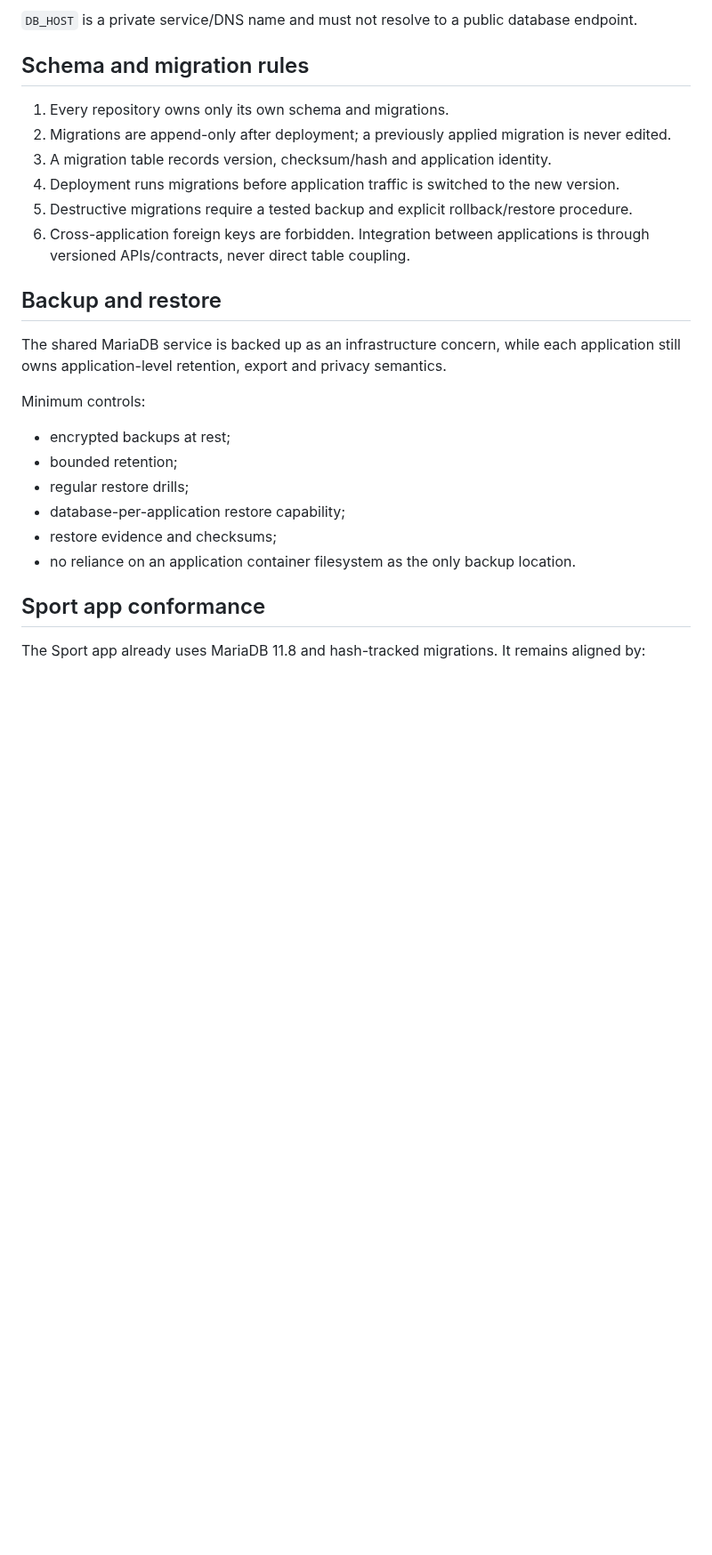
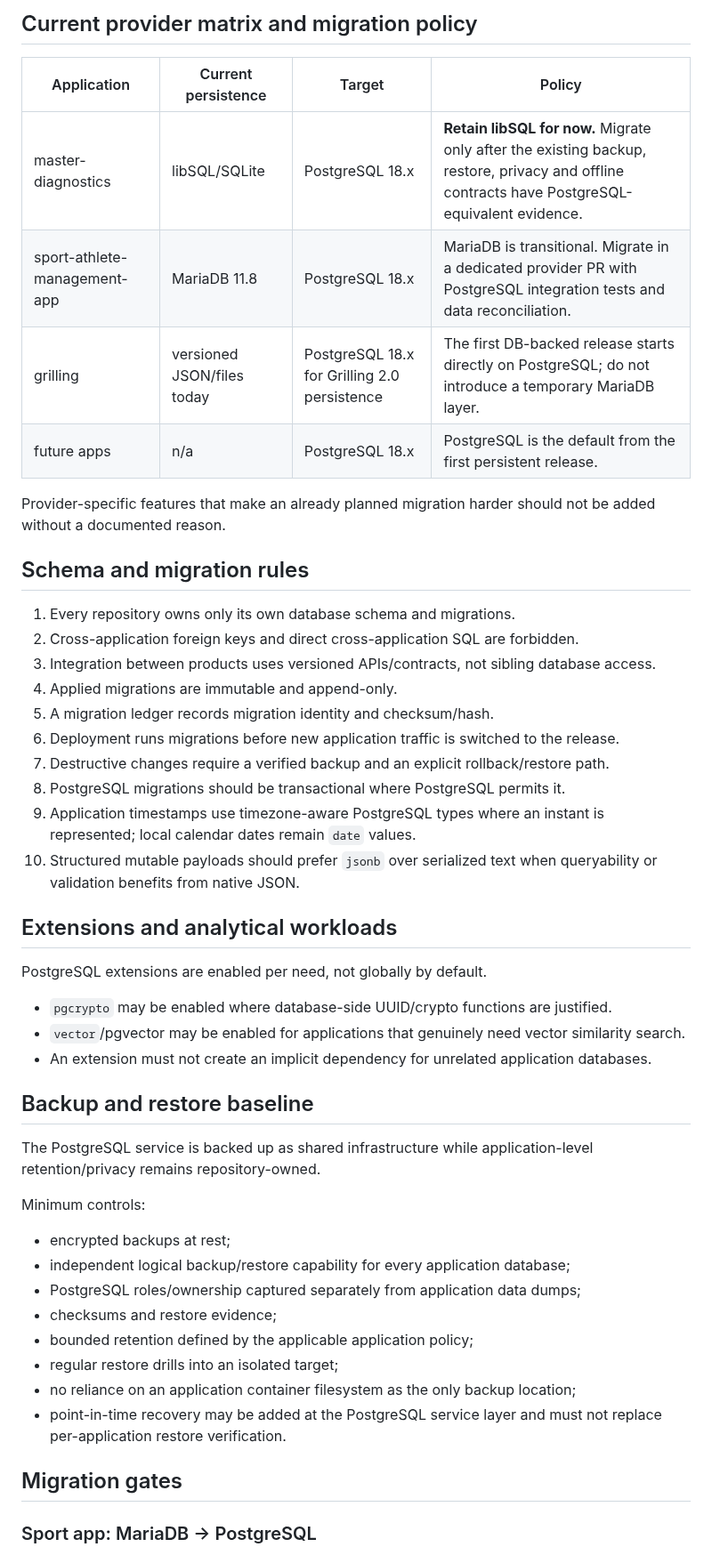
Before and after one commit to GithubLarsKomo/sport-athlete-management-app, a Markdown page: docs/shared-db-infrastructure.md, the part around one of its changes. Shown at 89% size. Drawn GitHub-style; blank space fills up the shorter version.

```diff
--- a/docs/shared-db-infrastructure.md
+++ b/docs/shared-db-infrastructure.md
@@ -59,29 +73,52 @@ Recommended logical names:
 
-`DB_HOST` is a private service/DNS name and must not resolve to a public database endpoint.
+## Current provider matrix and migration policy
+
+| Application | Current persistence | Target | Policy |
+|---|---|---|---|
+| master-diagnostics | libSQL/SQLite | PostgreSQL 18.x | **Retain libSQL for now.** Migrate only after the existing backup, restore, privacy and offline contracts have PostgreSQL-equivalent evidence. |
+| sport-athlete-management-app | MariaDB 11.8 | PostgreSQL 18.x | MariaDB is transitional. Migrate in a dedicated provider PR with PostgreSQL integration tests and data reconciliation. |
+| grilling | versioned JSON/files today | PostgreSQL 18.x for Grilling 2.0 persistence | The first DB-backed release starts directly on PostgreSQL; do not introduce a temporary MariaDB layer. |
+| future apps | n/a | PostgreSQL 18.x | PostgreSQL is the default from the first persistent release. |
+
+Provider-specific features that make an already planned migration harder should not be added without a documented reason.
 
 ## Schema and migration rules
 
-1. Every repository owns only its own schema and migrations.
-2. Migrations are append-only after deployment; a previously applied migration is never edited.
-3. A migration table records version, checksum/hash and application identity.
-4. Deployment runs migrations before application traffic is switched to the new version.
-5. Destructive migrations require a tested backup and explicit rollback/restore procedure.
-6. Cross-application foreign keys are forbidden. Integration between applications is through versioned APIs/contracts, never direct table coupling.
+1. Every repository owns only its own database schema and migrations.
+2. Cross-application foreign keys and direct cross-application SQL are forbidden.
+3. Integration between products uses versioned APIs/contracts, not sibling database access.
+4. Applied migrations are immutable and append-only.
+5. A migration ledger records migration identity and checksum/hash.
+6. Deployment runs migrations before new application traffic is switched to the release.
+7. Destructive changes require a verified backup and an explicit rollback/restore path.
+8. PostgreSQL migrations should be transactional where PostgreSQL permits it.
+9. Application timestamps use timezone-aware PostgreSQL types where an instant is represented; local calendar dates remain `date` values.
+10. Structured mutable payloads should prefer `jsonb` over serialized text when queryability or validation benefits from native JSON.
 
-## Backup and restore
+## Extensions and analytical workloads
 
-The shared MariaDB service is backed up as an infrastructure concern, while each application still owns application-level retention, export and privacy semantics.
+PostgreSQL extensions are enabled per need, not globally by default.
+
+- `pgcrypto` may be enabled where database-side UUID/crypto functions are justified.
+- `vector`/pgvector may be enabled for applications that genuinely need vector similarity search.
+- An extension must not create an implicit dependency for unrelated application databases.
+
+## Backup and restore baseline
+
+The PostgreSQL service is backed up as shared infrastructure while application-level retention/privacy remains repository-owned.
 
 Minimum controls:
 
 - encrypted backups at rest;
-- bounded retention;
-- regular restore drills;
-- database-per-application restore capability;
-- restore evidence and checksums;
-- no reliance on an application container filesystem as the only backup location.
+- independent logical backup/restore capability for every application database;
+- PostgreSQL roles/ownership captured separately from application data dumps;
+- checksums and restore evidence;
+- bounded retention defined by the applicable application policy;
+- regular restore drills into an isolated target;
+- no reliance on an application container filesystem as the only backup location;
+- point-in-time recovery may be added at the PostgreSQL service layer and must not replace per-application restore verification.
 
-## Sport app conformance
+## Migration gates
 
-The Sport app already uses MariaDB 11.8 and hash-tracked migrations. It remains aligned by:
+### Sport app: MariaDB -> PostgreSQL
 
```
Also changed, not shown: other parts of docs/shared-db-infrastructure.md (+94 -50 lines).
